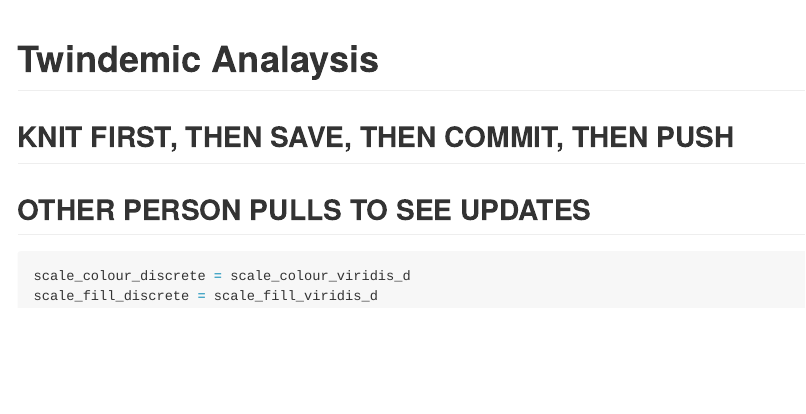
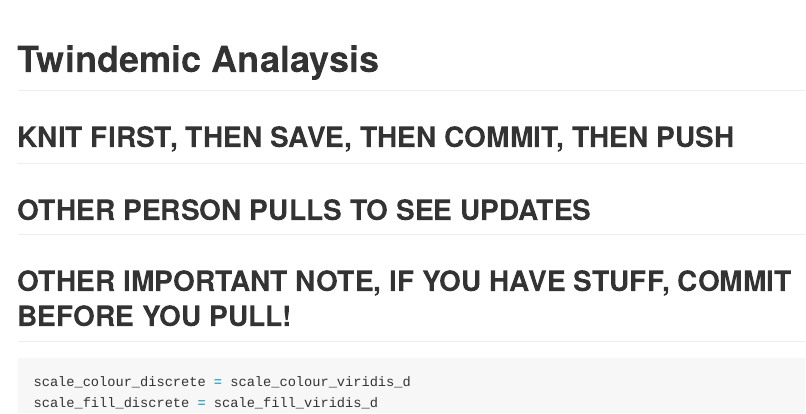
Before and after one commit to kianakchanmph/twindemic_analysis, an R Markdown document (analysis.rmd): the page in a window 1100 px wide, from its top. The pictures show the output file analysis.md that the author committed with the source, drawn offline in the style of GitHub.

Commit message:
last new note!

````diff
--- a/analysis.rmd
+++ b/analysis.rmd
@@ -6,6 +6,7 @@ output: github_document
 
 ## KNIT FIRST, THEN SAVE, THEN COMMIT, THEN PUSH
 ## OTHER PERSON PULLS TO SEE UPDATES
+## OTHER IMPORTANT NOTE, IF YOU HAVE STUFF, COMMIT BEFORE YOU PULL!
 ```{r setup, include = FALSE}
 library(tidyverse)
 
````
Also changed, not shown: analysis.md.
